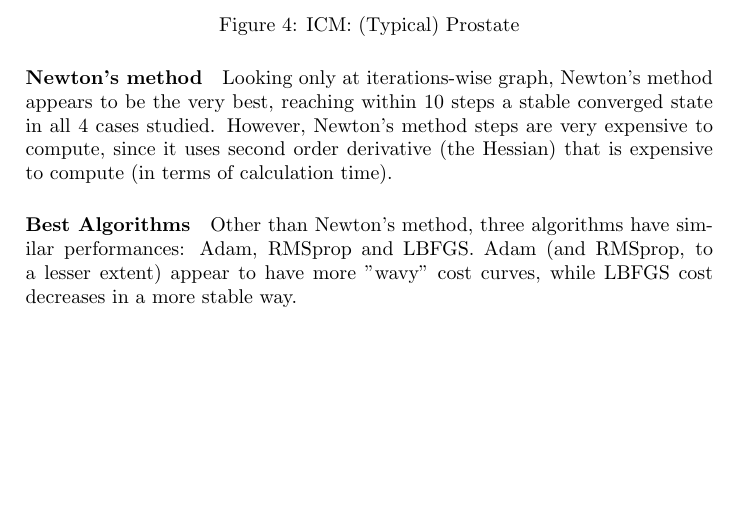
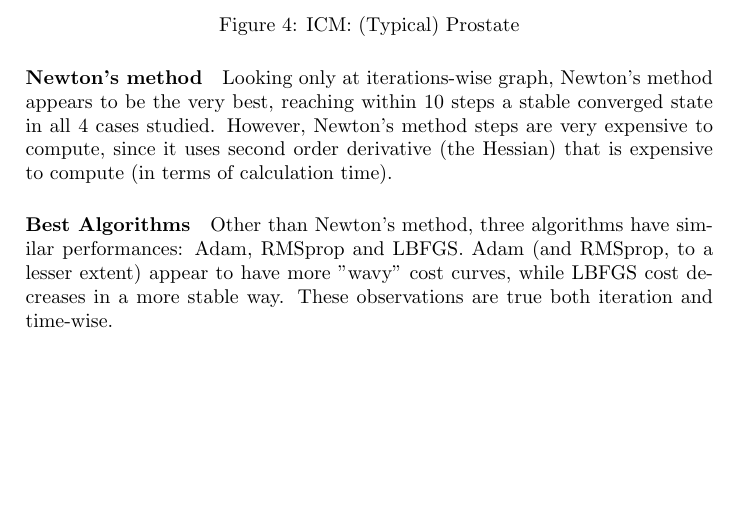
Before and after one commit to pauldubois98/DosimetryOptimizerComparison, a LaTeX paper (optimizers_comparison.tex): part of page 9 of 11, cut so that both start at the same text. Compiled offline with pdfLaTeX.

Commit message:
added iter/time

```diff
--- a/optimizers_comparison.tex
+++ b/optimizers_comparison.tex
@@ -210,6 +210,7 @@
 	\paragraph{Best Algorithms}
 	Other than Newton's method, three algorithms have similar performances: Adam, RMSprop and LBFGS.
 	Adam (and RMSprop, to a lesser extent) appear to have more "wavy" cost curves, while LBFGS cost decreases in a more stable way.
+	These observations are true both iteration and time-wise.
 
 	% lbfgs > bfgs even in terms of iter => approx is nice in this case
 
```
Also changed, not shown: optimizers_comparison.pdf.
